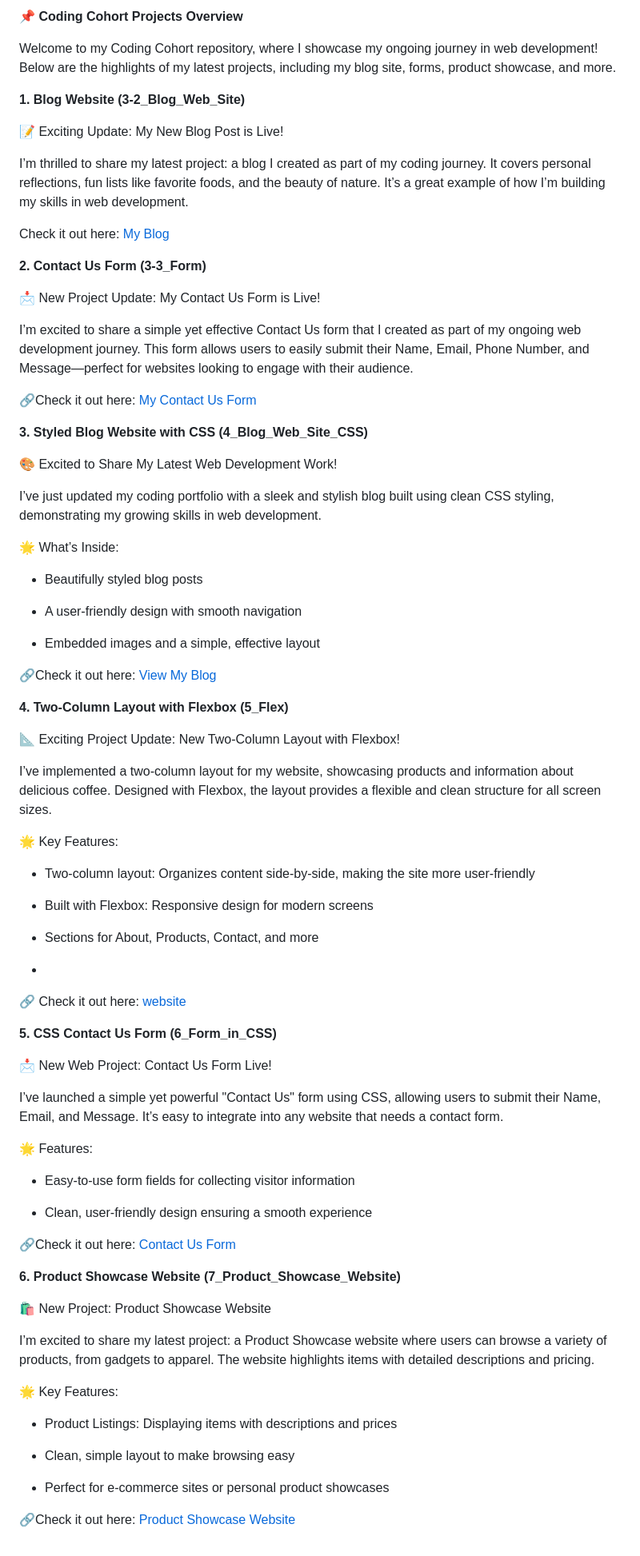
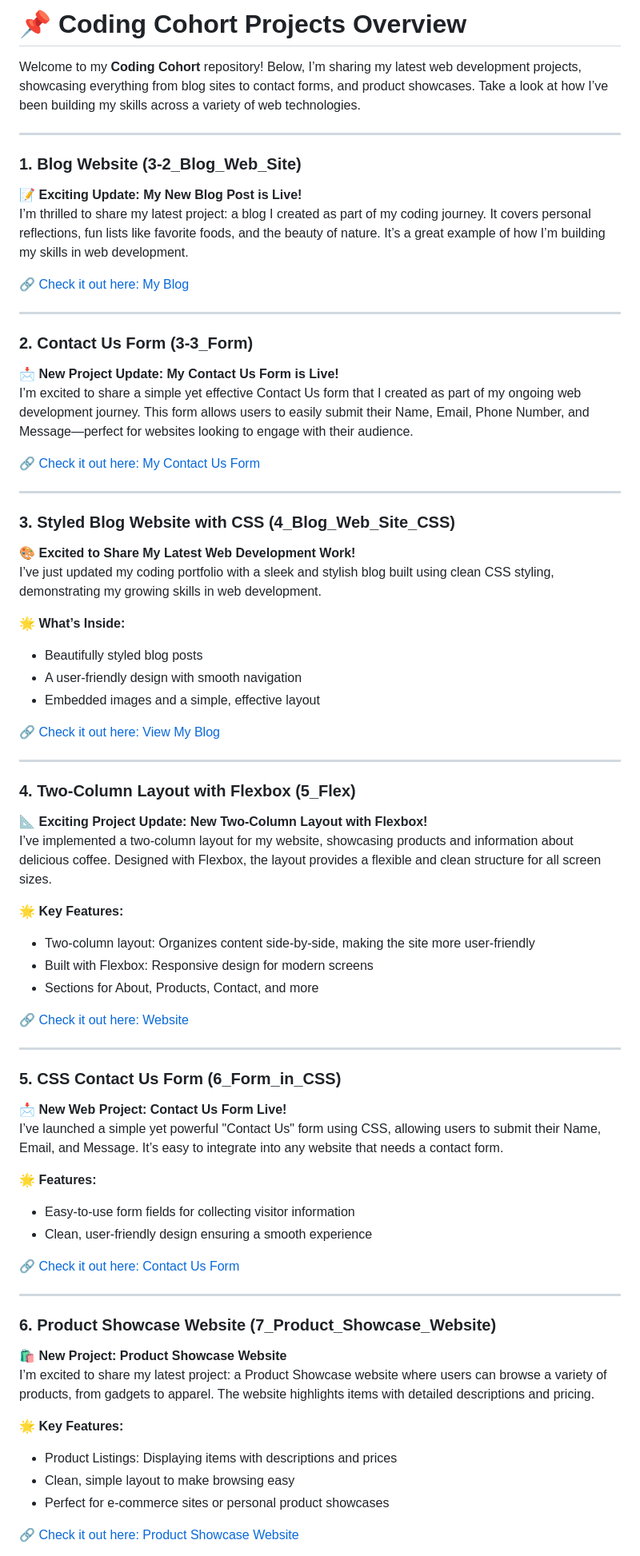
Before and after one commit to Laxmanrr/Coding_Cohort, a Markdown page: README.md, the part around the change printed below. Shown: that part at 80% size. Rendered like a GitHub page.

```diff
--- a/README.md
+++ b/README.md
@@ -1,83 +1,77 @@
-**📌 Coding Cohort Projects Overview**
+# 📌 **Coding Cohort Projects Overview**
 
-Welcome to my Coding Cohort repository, where I showcase my ongoing journey in web development! Below are the highlights of my latest projects, including my blog site, forms, product showcase, and more.
+Welcome to my **Coding Cohort** repository! Below, I’m sharing my latest web development projects, showcasing everything from blog sites to contact forms, and product showcases. Take a look at how I’ve been building my skills across a variety of web technologies.
 
-**1. Blog Website (3-2_Blog_Web_Site)**
+---
 
-📝 Exciting Update: My New Blog Post is Live!
+### **1. Blog Website (3-2_Blog_Web_Site)**
 
+📝 **Exciting Update: My New Blog Post is Live!**
 I’m thrilled to share my latest project: a blog I created as part of my coding journey. It covers personal reflections, fun lists like favorite foods, and the beauty of nature. It’s a great example of how I’m building my skills in web development.
 
-Check it out here: [My Blog](https://laxmanrr.github.io/Coding_Cohort/3-2_Blog_web_site/)
+🔗 [Check it out here: My Blog](https://laxmanrr.github.io/Coding_Cohort/3-2_Blog_web_site/)
 
+---
 
-**2. Contact Us Form (3-3_Form)**
+### **2. Contact Us Form (3-3_Form)**
 
-📩 New Project Update: My Contact Us Form is Live!
-
+📩 **New Project Update: My Contact Us Form is Live!**
 I’m excited to share a simple yet effective Contact Us form that I created as part of my ongoing web development journey. This form allows users to easily submit their Name, Email, Phone Number, and Message—perfect for websites looking to engage with their audience.
 
-🔗Check it out here: [My Contact Us Form](https://laxmanrr.github.io/Coding_Cohort/3-3_Form/)
+🔗 [Check it out here: My Contact Us Form](https://laxmanrr.github.io/Coding_Cohort/3-3_Form/)
 
-**3. Styled Blog Website with CSS (4_Blog_Web_Site_CSS)**
+---
 
-🎨 Excited to Share My Latest Web Development Work!
+### **3. Styled Blog Website with CSS (4_Blog_Web_Site_CSS)**
 
+🎨 **Excited to Share My Latest Web Development Work!**
 I’ve just updated my coding portfolio with a sleek and stylish blog built using clean CSS styling, demonstrating my growing skills in web development.
 
-🌟 What’s Inside:
-
+🌟 **What’s Inside:**
 - Beautifully styled blog posts
-
 - A user-friendly design with smooth navigation
-
 - Embedded images and a simple, effective layout
 
-🔗Check it out here: [View My Blog](https://laxmanrr.github.io/Coding_Cohort/4_Blog_web_site_CSS/)
+🔗 [Check it out here: View My Blog](https://laxmanrr.github.io/Coding_Cohort/4_Blog_web_site_CSS/)
 
-**4. Two-Column Layout with Flexbox (5_Flex)**
+---
 
-📐 Exciting Project Update: New Two-Column Layout with Flexbox!
+### **4. Two-Column Layout with Flexbox (5_Flex)**
 
+📐 **Exciting Project Update: New Two-Column Layout with Flexbox!**
 I’ve implemented a two-column layout for my website, showcasing products and information about delicious coffee. Designed with Flexbox, the layout provides a flexible and clean structure for all screen sizes.
 
-🌟 Key Features:
+🌟 **Key Features:**
+- Two-column layout: Organizes content side-by-side, making the site more user-friendly
+- Built with Flexbox: Responsive design for modern screens
+- Sections for About, Products, Contact, and more
 
-- Two-column layout: Organizes content side-by-side, making the site more user-friendly
+🔗 [Check it out here: Website](https://laxmanrr.github.io/Coding_Cohort/5_Flex/)
 
-- Built with Flexbox: Responsive design for modern screens
+---
 
-- Sections for About, Products, Contact, and more
--
-🔗 Check it out here: [website](https://laxmanrr.github.io/Coding_Cohort/5_Flex/)
+### **5. CSS Contact Us Form (6_Form_in_CSS)**
 
-**5. CSS Contact Us Form (6_Form_in_CSS)**
-
-📩 New Web Project: Contact Us Form Live!
-
+📩 **New Web Project: Contact Us Form Live!**
 I’ve launched a simple yet powerful "Contact Us" form using CSS, allowing users to submit their Name, Email, and Message. It’s easy to integrate into any website that needs a contact form.
 
-🌟 Features:
-
+🌟 **Features:**
 - Easy-to-use form fields for collecting visitor information
-
 - Clean, user-friendly design ensuring a smooth experience
 
-🔗Check it out here: [Contact Us Form](https://laxmanrr.github.io/Coding_Cohort/6_Form_in_CSS/)
+🔗 [Check it out here: Contact Us Form](https://laxmanrr.github.io/Coding_Cohort/6_Form_in_CSS/)
 
-**6. Product Showcase Website (7_Product_Showcase_Website)**
+---
 
-🛍️ New Project: Product Showcase Website
+### **6. Product Showcase Website (7_Product_Showcase_Website)**
 
+🛍️ **New Project: Product Showcase Website**
 I’m excited to share my latest project: a Product Showcase website where users can browse a variety of products, from gadgets to apparel. The website highlights items with detailed descriptions and pricing.
 
-🌟 Key Features:
-
+🌟 **Key Features:**
 - Product Listings: Displaying items with descriptions and prices
-
 - Clean, simple layout to make browsing easy
-
 - Perfect for e-commerce sites or personal product showcases
 
-🔗Check it out here: [Product Showcase Website](https://laxmanrr.github.io/Coding_Cohort/7_Product_Showcase_Website/)
+🔗 [Check it out here: Product Showcase Website](https://laxmanrr.github.io/Coding_Cohort/7_Product_Showcase_Website/)
 
```
Also changed, not shown: other parts of README.md (+21 -7 lines).
